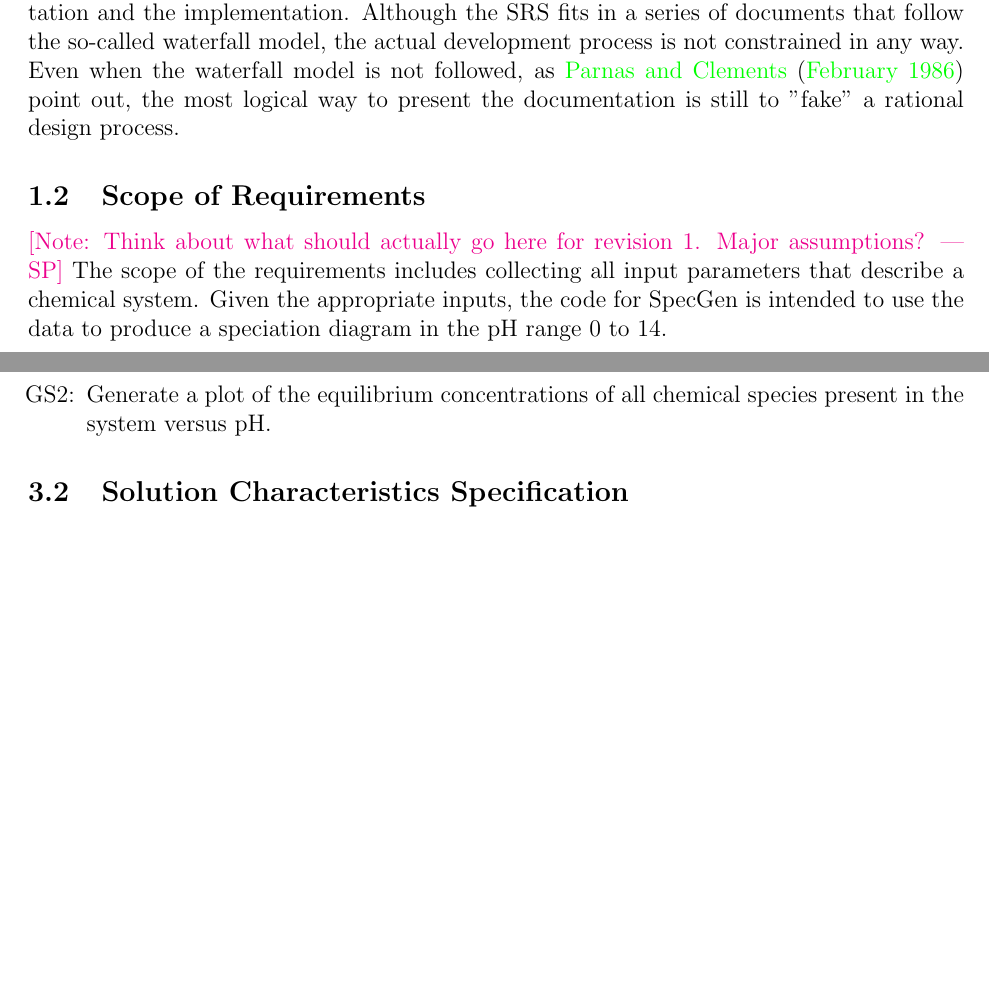
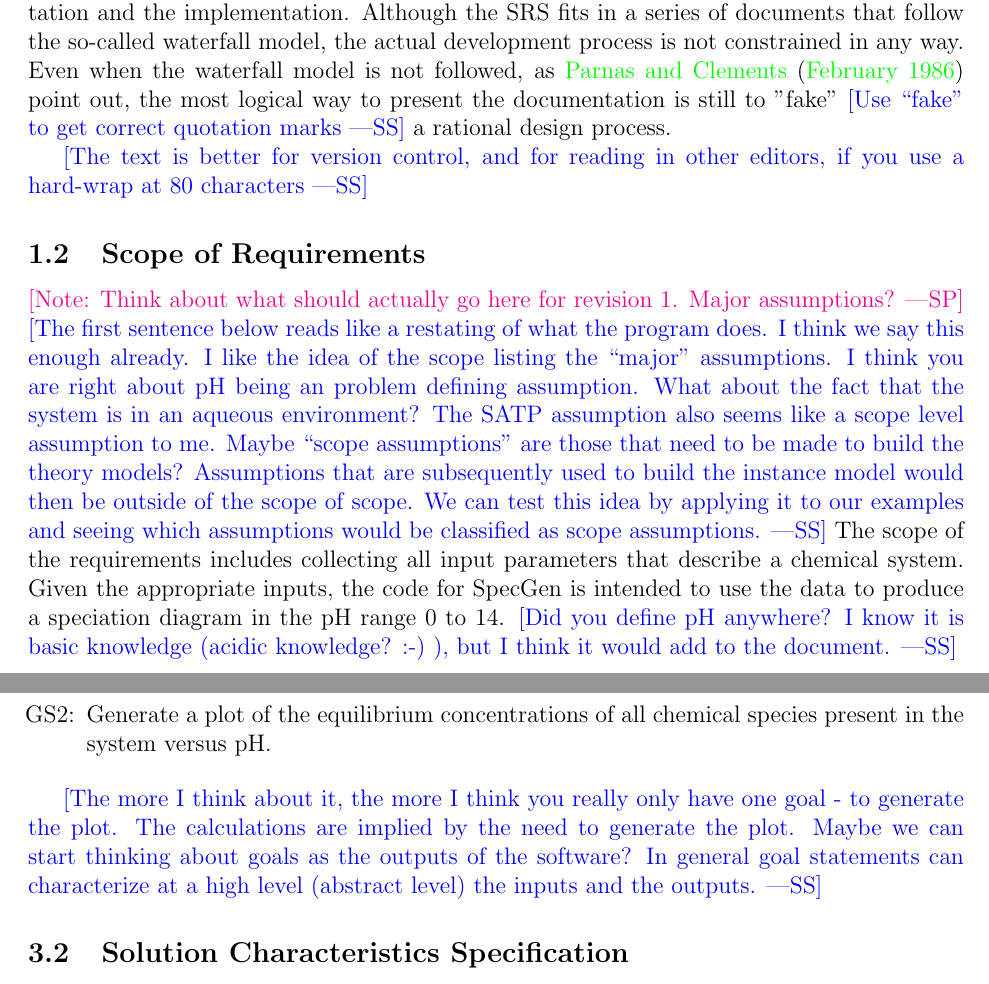
Before and after one commit to palmerst/cas741_sp, a LaTeX document (Doc/SRS/SRS.tex): two parts of pages 6 and 9 of 22 before the commit and two parts of pages 6 and 9 of 24 after it, joined at a grey line, cut so that both start at the same text, the shorter picture padded with empty space. Compiled offline with pdfLaTeX.

Commit message:
Comments on SRS embedded in document

```diff
--- a/Doc/SRS/SRS.tex
+++ b/Doc/SRS/SRS.tex
@@ -228,4 +228,3 @@ $z_{X}$ & -- & charge number of an arbitrary aqueous solute $X$
 \subsection{Purpose of Document}
 The purpose of this document is to describe the requirements for the Aqueous Speciation Diagram Generator program (herein referred to as \progname), a software product that will produce a speciation diagram given a set of chemical reactions and element totals that define a chemical system as inputs.  The goals and theoretical models used in the SpecGen code are provided, with an emphasis on explicitly identifying assumptions and unambiguous definitions. This document is intended to be used as a reference to provide all information necessary to understand and verify the transformation of inputs to outputs. The SRS is abstract: the contents describe the problem being solved, but not how to solve it.
 
-This document will be used as a starting point for subsequent development phases, including writing the design specification and the software verification and validation plan. The design document will show how the requirements are to be realized, including decisions on the numerical algorithms and programming environment. The verification and validation plan will show the steps that will be used to increase confidence in the software documentation and the implementation. Although the SRS fits in a series of documents that follow the so-called waterfall model, the actual development process is not constrained in any way. Even when the waterfall model is not followed, as \cite{ParnasAndClements1986} point out, the most logical way to present the documentation is still to "fake" a rational design process.
@@ -232,7 +236,31 @@ This document will be used as a starting point for subsequent development phases
+be used to increase confidence in the software documentation and the
+implementation. Although the SRS fits in a series of documents that follow the
+so-called waterfall model, the actual development process is not constrained in
+any way. Even when the waterfall model is not followed, as
+\cite{ParnasAndClements1986} point out, the most logical way to present the
+documentation is still to "fake" \wss{Use ``fake'' to get correct quotation
+  marks} a rational design process.
+
+\wss{The text is better for version control, and for reading in other editors,
+  if you use a hard-wrap at 80 characters}
 
 \subsection{Scope of Requirements}
-\spc{Note: Think about what should actually go here for revision 1.  Major assumptions?}
-The scope of the requirements includes collecting all input parameters that describe a chemical system. Given the appropriate inputs, the code for SpecGen is intended to use the data to produce a speciation diagram in the pH range 0 to 14.
+\spc{Note: Think about what should actually go here for revision 1.  Major
+  assumptions?} \wss{The first sentence below reads like a restating of what the
+  program does.  I think we say this enough already.  I like the idea of the
+  scope listing the ``major'' assumptions.  I think you are right about pH being
+an problem defining assumption.  What about the fact that the system is in an
+aqueous environment?  The SATP assumption also seems like a scope level
+assumption to me.  Maybe ``scope assumptions'' are those that need to be made to
+build the theory models?  Assumptions that are subsequently used to build the
+instance model would then be outside of the scope of scope.  We can test this
+idea by applying it to our examples and seeing which assumptions would be
+classified as scope assumptions.}
+The scope of the requirements includes collecting all input parameters that
+describe a chemical system. Given the appropriate inputs, the code for SpecGen
+is intended to use the data to produce a speciation diagram in the pH range 0 to
+14.  \wss{Did you define pH anywhere?  I know it is basic knowledge (acidic
+  knowledge? :-) ), but I think it would add to the document.}
 
 \subsection{Characteristics of Intended Reader}
 Reviewers of this documentation should have an understanding of first year undergraduate physical chemistry.
@@ -315,6 +346,12 @@ The physical system of \progname{} includes the following elements:
 \item[GS\refstepcounter{goalnum}\thegoalnum \label{G_solve}:] Calculate the equilibrium concentrations of all chemical species present in the system over the pH range 0 to 14.
 \item[GS\refstepcounter{goalnum}\thegoalnum \label{G_plot}:] Generate a plot of the equilibrium concentrations of all chemical species present in the system versus pH.
 \end{itemize}
+
+\wss{The more I think about it, the more I think you really only have one goal -
+  to generate the plot.  The calculations are implied by the need to generate
+  the plot.  Maybe we can start thinking about goals as the outputs of the
+  software?  In general goal statements can characterize at a high level
+  (abstract level) the inputs and the outputs.}
 
 \subsection{Solution Characteristics Specification}
 
```
Also changed, not shown: Doc/SRS/SRS.pdf, Doc/SRS/SRS.tex (34 more changed lines).
